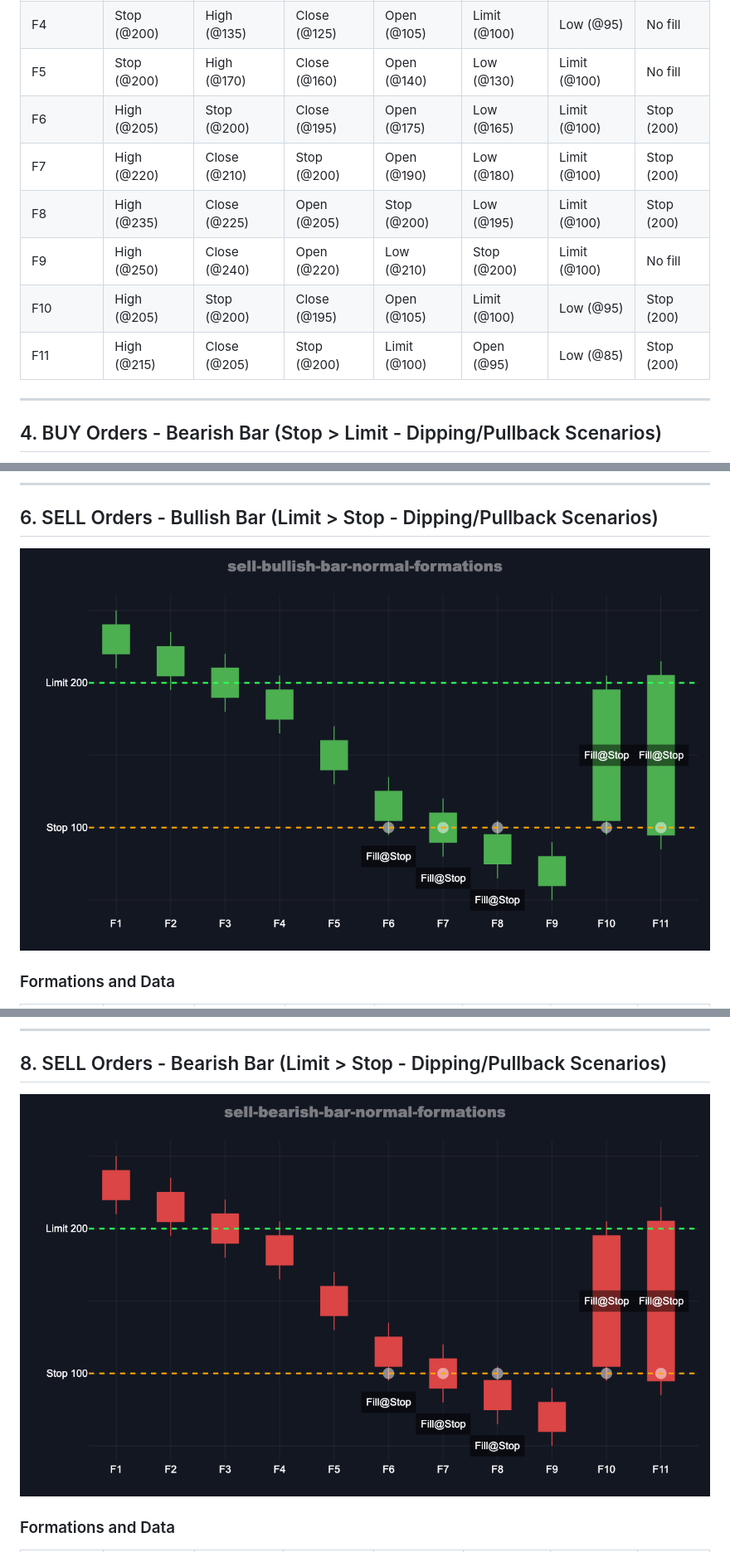
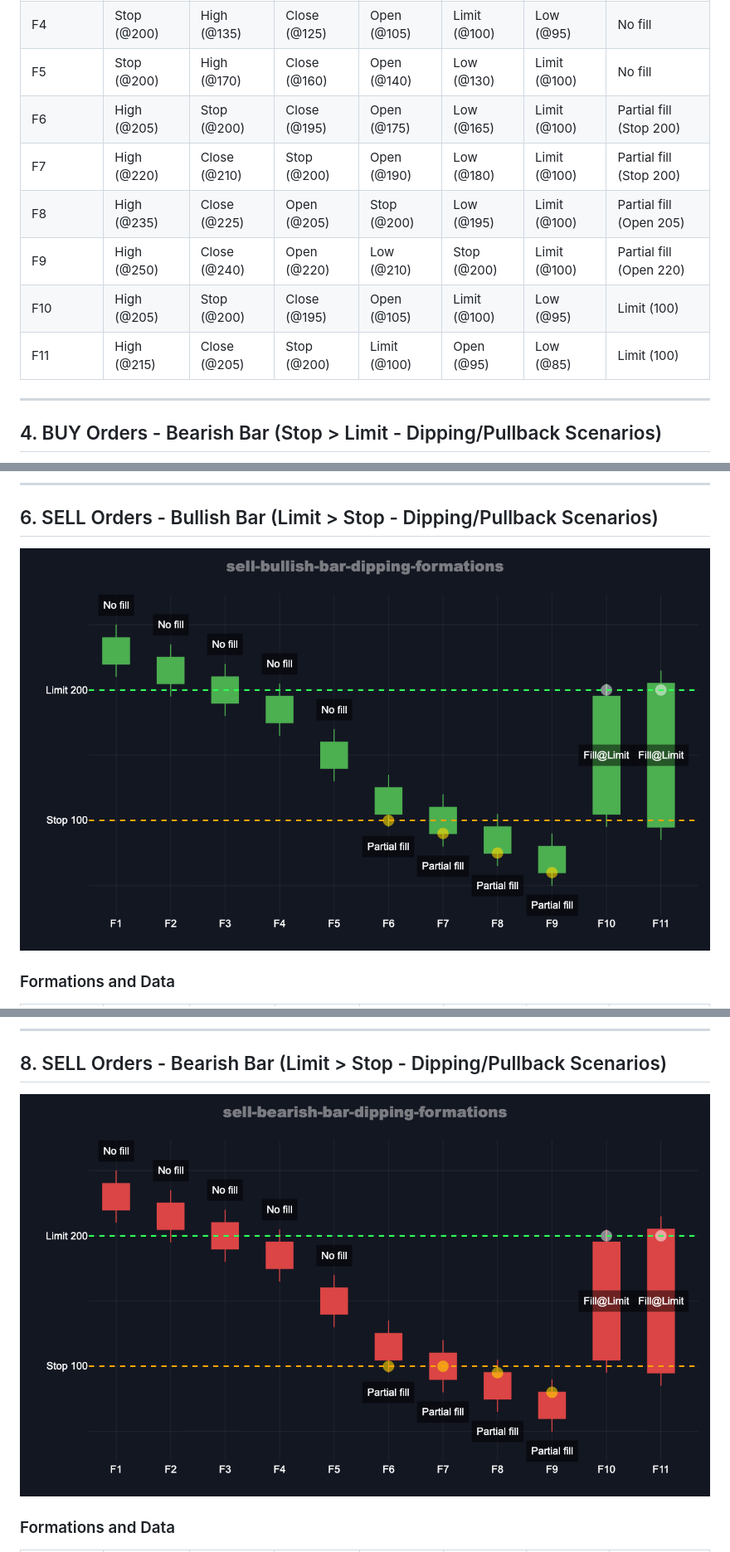
Before and after one commit to yanirta/XXSim, a Markdown page: docs/stop-limit order/formations.md, 3 parts joined by grey strips. Shown at 83% size. GitHub-like rendering; pictures changed too: docs/stop-limit order/sell-bearish-bar-dipping-formations.png, docs/stop-limit order/sell-bullish-bar-dipping-formations.png.

Commit message:
Reallization that the dipping formations' outcome was wrong, fixing them in the docs. (no fixes yet in the algoritm/tests)

```diff
--- a/docs/stop-limit order/formations.md
+++ b/docs/stop-limit order/formations.md
@@ -83,12 +83,12 @@ Each section covers a specific scenario (action type × bar direction × order c
 | F3        | Stop (@200)   | High (@120)  | Close (@110) | Limit (@100)  | Open (@90)   | Low (@80)  | No fill      |
 | F4        | Stop (@200)   | High (@135)  | Close (@125) | Open (@105)   | Limit (@100) | Low (@95)  | No fill      |
 | F5        | Stop (@200)   | High (@170)  | Close (@160) | Open (@140)   | Low (@130)   | Limit (@100)| No fill      |
-| F6        | High (@205)   | Stop (@200)  | Close (@195) | Open (@175)   | Low (@165)   | Limit (@100)| Stop (200)   |
-| F7        | High (@220)   | Close (@210) | Stop (@200)  | Open (@190)   | Low (@180)   | Limit (@100)| Stop (200)   |
-| F8        | High (@235)   | Close (@225) | Open (@205)  | Stop (@200)   | Low (@195)   | Limit (@100)| Stop (200)   |
-| F9        | High (@250)   | Close (@240) | Open (@220)  | Low (@210)    | Stop (@200)  | Limit (@100)| No fill      |
-| F10       | High (@205)   | Stop (@200)  | Close (@195) | Open (@105)   | Limit (@100) | Low (@95)  | Stop (200)   |
-| F11       | High (@215)   | Close (@205) | Stop (@200)  | Limit (@100)  | Open (@95)   | Low (@85)  | Stop (200)   |
+| F6        | High (@205)   | Stop (@200)  | Close (@195) | Open (@175)   | Low (@165)   | Limit (@100)| Partial fill (Stop 200)   |
+| F7        | High (@220)   | Close (@210) | Stop (@200)  | Open (@190)   | Low (@180)   | Limit (@100)| Partial fill (Stop 200)   |
+| F8        | High (@235)   | Close (@225) | Open (@205)  | Stop (@200)   | Low (@195)   | Limit (@100)| Partial fill (Open 205)   |
+| F9        | High (@250)   | Close (@240) | Open (@220)  | Low (@210)    | Stop (@200)  | Limit (@100)| Partial fill (Open 220)   |
+| F10       | High (@205)   | Stop (@200)  | Close (@195) | Open (@105)   | Limit (@100) | Low (@95)  | Limit (100)   |
+| F11       | High (@215)   | Close (@205) | Stop (@200)  | Limit (@100)  | Open (@95)   | Low (@85)  | Limit (100)   |
 
 ---
 
```
Also changed, not shown: other parts of docs/stop-limit order/formations.md (+20 -20 lines), docs/stop-limit order/buy-bearish-bar-dipping-formations.png, docs/stop-limit order/buy-bullish-bar-dipping-formations.png, 5 other files.
